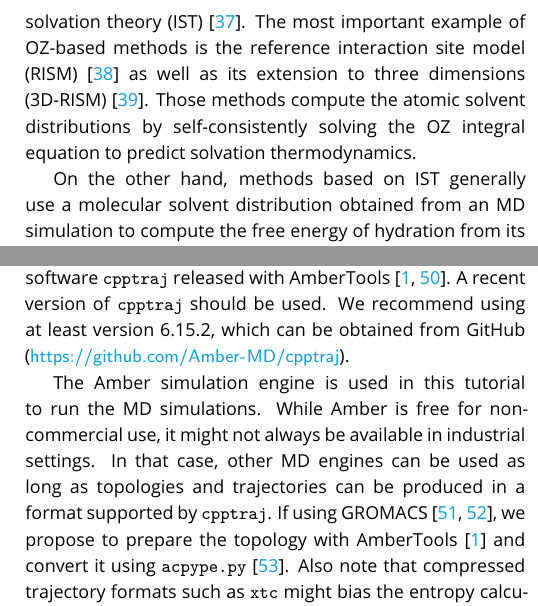
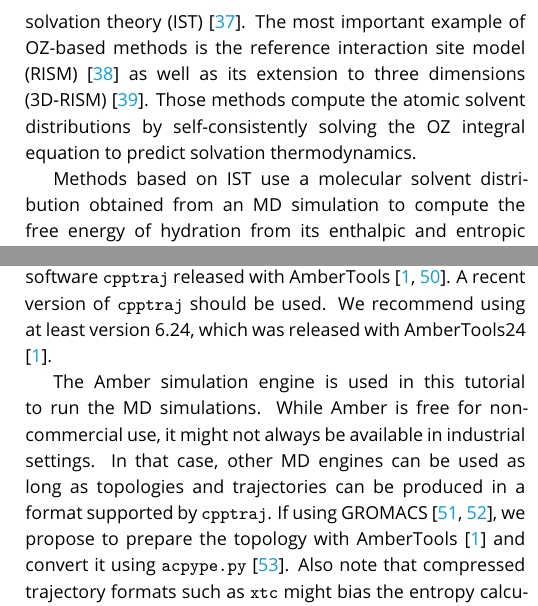
Before and after one commit to liedllab/gist-tutorial, a LaTeX document (manuscript/manuscript.tex): two parts of the columns of pages 3 and 4 of 23, joined at a grey line, cut so that both start at the same text. Compiled offline with pdfLaTeX.

Commit message:
Adress Steves comments in intro

```diff
--- a/manuscript/manuscript.tex
+++ b/manuscript/manuscript.tex
@@ -219,7 +219,7 @@ These methods most commonly are based on either the Ornstein–Zernike (OZ) equa
 The most important example of OZ-based methods is the reference interaction site model (RISM) \cite{Chandler1972-rism} as well as its extension to three dimensions (3D-RISM) \cite{Kovalenko1998-3drism}.
 Those methods compute the atomic solvent distributions by self-consistently solving the OZ integral equation to predict solvation thermodynamics.
 
-On the other hand, methods based on IST generally use a molecular solvent distribution obtained from an MD simulation to compute the free energy of hydration from its enthalpic and entropic contributions, providing easier interpretability of the resulting distributions.
+Methods based on IST use a molecular solvent distribution obtained from an MD simulation to compute the free energy of hydration from its enthalpic and entropic contributions, providing easier interpretability of the resulting distributions.
 Examples include grid inhomogeneous solvation theory (GIST) \cite{Nguyen2012,Ramsey2016}, WaterMap \cite{Young2007-watermap,Abel2008-watermap}, SSTMap \cite{Haider2018-sstmap}, STOW \cite{Li2012-stow} and Solvaware \cite{Huggins2016-solvaware}.
 The main limitation of those methods is that the entropy is approximated through an infinite expansion in terms of the density distribution.
 Within GIST and other more recent methods, these entropy contributions are calulated via a k-nearest-neighbor (kNN) approach.
@@ -272,7 +272,7 @@ While no programming experience is necessary to follow the tutorial, a basic und
 \subsection{Software/system requirements}
 %Tutorials should clearly define what system and/or software requirements the researcher will need to complete the tutorial (e.g., VMD version 1.9 or newer, AMBER, etc.). Tutorials requiring specific software packages must provide instructions and files for the referenced version of the software.
 The main implementation of GIST is part of the MD analysis software \software{cpptraj} released with AmberTools \cite{amber24, Case2023-ambertools}.
-A recent version of \software{cpptraj} should be used. We recommend using at least version 6.15.2, which can be obtained from GitHub (\url{https://github.com/Amber-MD/cpptraj}).
+A recent version of \software{cpptraj} should be used. We recommend using at least version 6.24, which was released with AmberTools24 \cite{Case2023-ambertools}.
 
 The Amber simulation engine is used in this tutorial to run the MD simulations.
 While Amber is free for non-commercial use, it might not always be available in industrial settings.
```
Also changed, not shown: manuscript/manuscript.tex (2 more changed lines).
